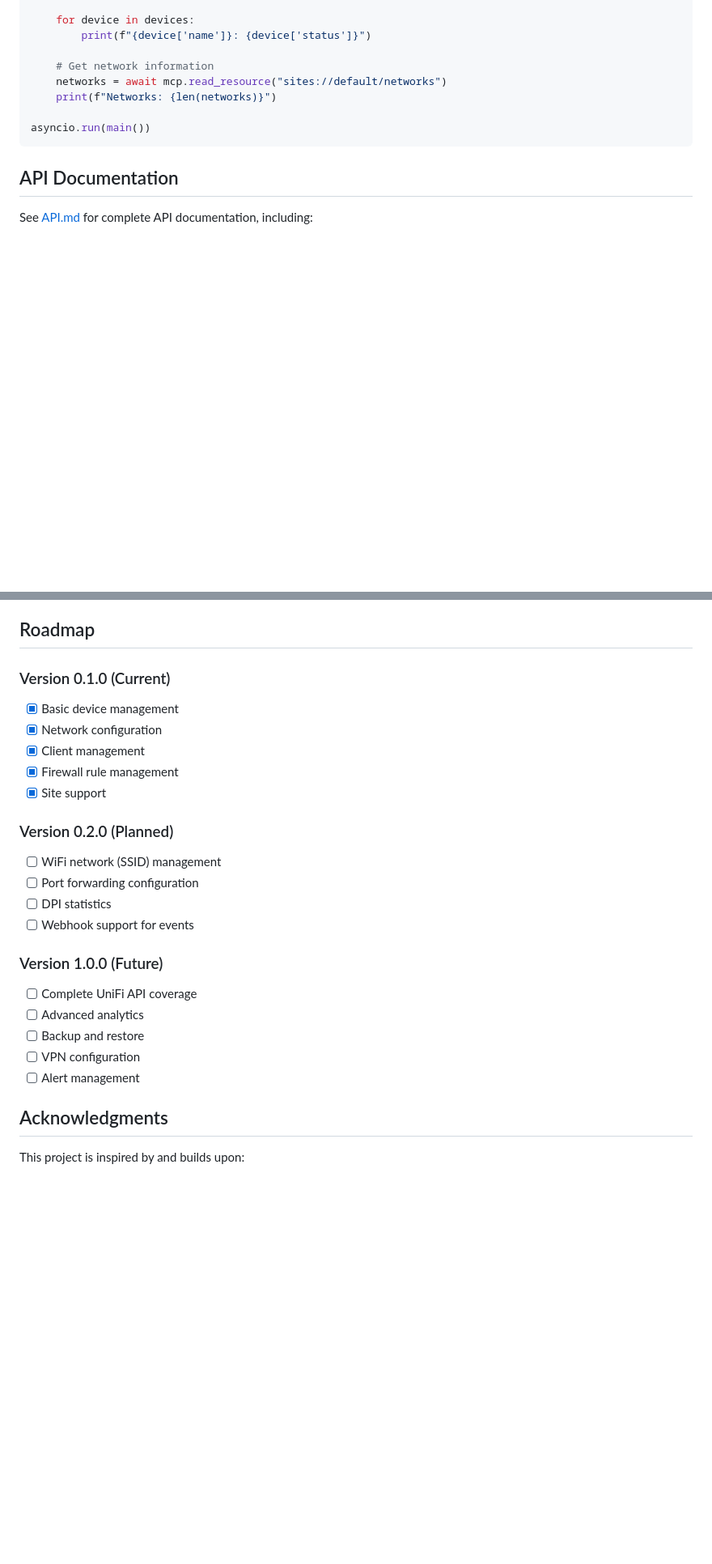
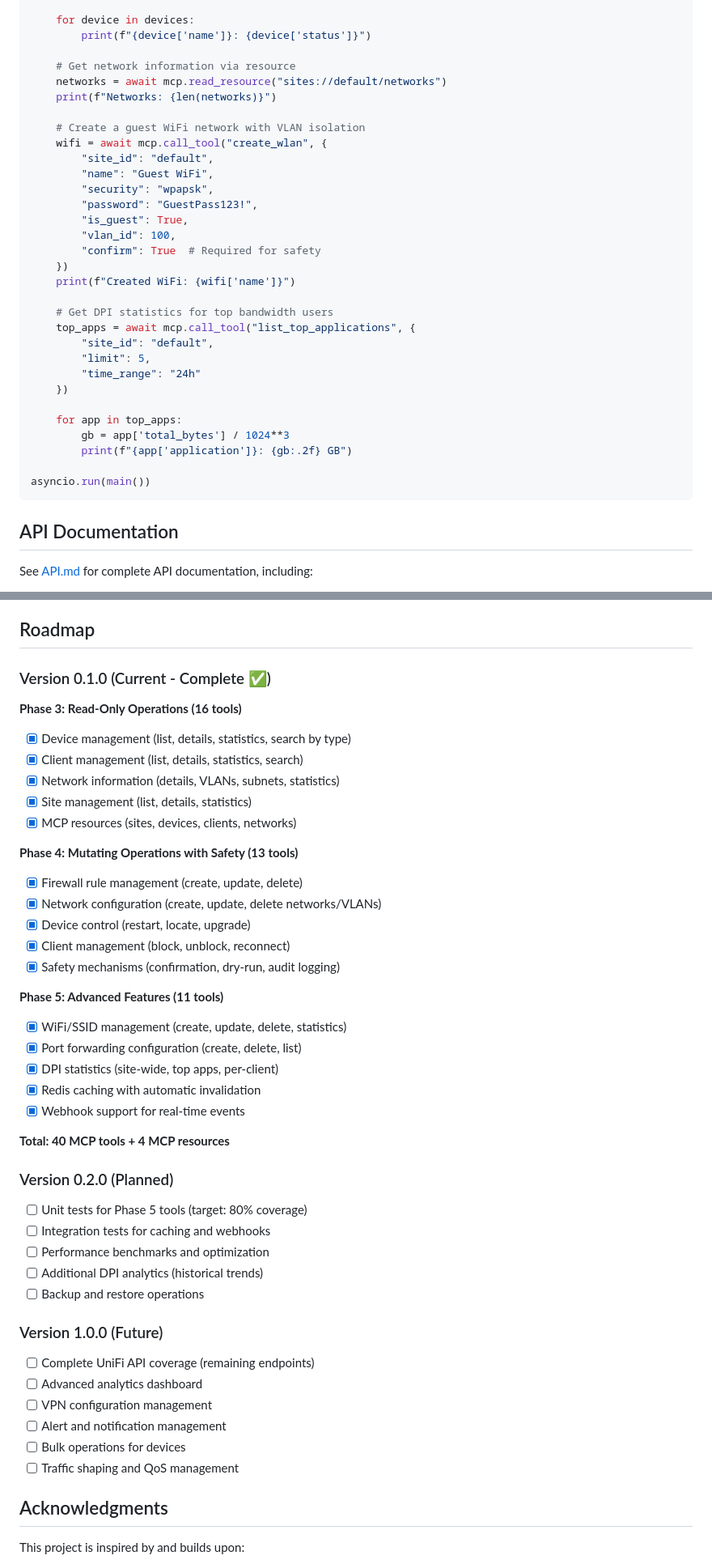
Before and after one commit to enuno/unifi-mcp-server, a Markdown page: README.md, 2 parts joined by grey strips. Shown at 81% size. GitHub-like rendering; blank space fills up the shorter version.

````diff
--- a/README.md
+++ b/README.md
@@ -178,9 +213,32 @@ async def main():
     for device in devices:
         print(f"{device['name']}: {device['status']}")
 
-    # Get network information
+    # Get network information via resource
     networks = await mcp.read_resource("sites://default/networks")
     print(f"Networks: {len(networks)}")
+
+    # Create a guest WiFi network with VLAN isolation
+    wifi = await mcp.call_tool("create_wlan", {
+        "site_id": "default",
+        "name": "Guest WiFi",
+        "security": "wpapsk",
+        "password": "GuestPass123!",
+        "is_guest": True,
+        "vlan_id": 100,
+        "confirm": True  # Required for safety
+    })
+    print(f"Created WiFi: {wifi['name']}")
+
+    # Get DPI statistics for top bandwidth users
+    top_apps = await mcp.call_tool("list_top_applications", {
+        "site_id": "default",
+        "limit": 5,
+        "time_range": "24h"
+    })
+
+    for app in top_apps:
+        gb = app['total_bytes'] / 1024**3
+        print(f"{app['application']}: {gb:.2f} GB")
 
 asyncio.run(main())
 ```
@@ -307,28 +381,47 @@ Security is a top priority. Please see [SECURITY.md](SECURITY.md) for:
 
 ## Roadmap
 
-### Version 0.1.0 (Current)
+### Version 0.1.0 (Current - Complete ✅)
 
-- [x] Basic device management
-- [x] Network configuration
-- [x] Client management
-- [x] Firewall rule management
-- [x] Site support
+**Phase 3: Read-Only Operations (16 tools)**
+- [x] Device management (list, details, statistics, search by type)
+- [x] Client management (list, details, statistics, search)
+- [x] Network information (details, VLANs, subnets, statistics)
+- [x] Site management (list, details, statistics)
+- [x] MCP resources (sites, devices, clients, networks)
+
+**Phase 4: Mutating Operations with Safety (13 tools)**
+- [x] Firewall rule management (create, update, delete)
+- [x] Network configuration (create, update, delete networks/VLANs)
+- [x] Device control (restart, locate, upgrade)
+- [x] Client management (block, unblock, reconnect)
+- [x] Safety mechanisms (confirmation, dry-run, audit logging)
+
+**Phase 5: Advanced Features (11 tools)**
+- [x] WiFi/SSID management (create, update, delete, statistics)
+- [x] Port forwarding configuration (create, delete, list)
+- [x] DPI statistics (site-wide, top apps, per-client)
+- [x] Redis caching with automatic invalidation
+- [x] Webhook support for real-time events
+
+**Total: 40 MCP tools + 4 MCP resources**
 
 ### Version 0.2.0 (Planned)
 
-- [ ] WiFi network (SSID) management
-- [ ] Port forwarding configuration
-- [ ] DPI statistics
-- [ ] Webhook support for events
+- [ ] Unit tests for Phase 5 tools (target: 80% coverage)
+- [ ] Integration tests for caching and webhooks
+- [ ] Performance benchmarks and optimization
+- [ ] Additional DPI analytics (historical trends)
+- [ ] Backup and restore operations
 
 ### Version 1.0.0 (Future)
 
-- [ ] Complete UniFi API coverage
-- [ ] Advanced analytics
-- [ ] Backup and restore
-- [ ] VPN configuration
-- [ ] Alert management
+- [ ] Complete UniFi API coverage (remaining endpoints)
+- [ ] Advanced analytics dashboard
+- [ ] VPN configuration management
+- [ ] Alert and notification management
+- [ ] Bulk operations for devices
+- [ ] Traffic shaping and QoS management
 
 ## Acknowledgments
 
````
Also changed, not shown: other parts of README.md (+68 -17 lines).
